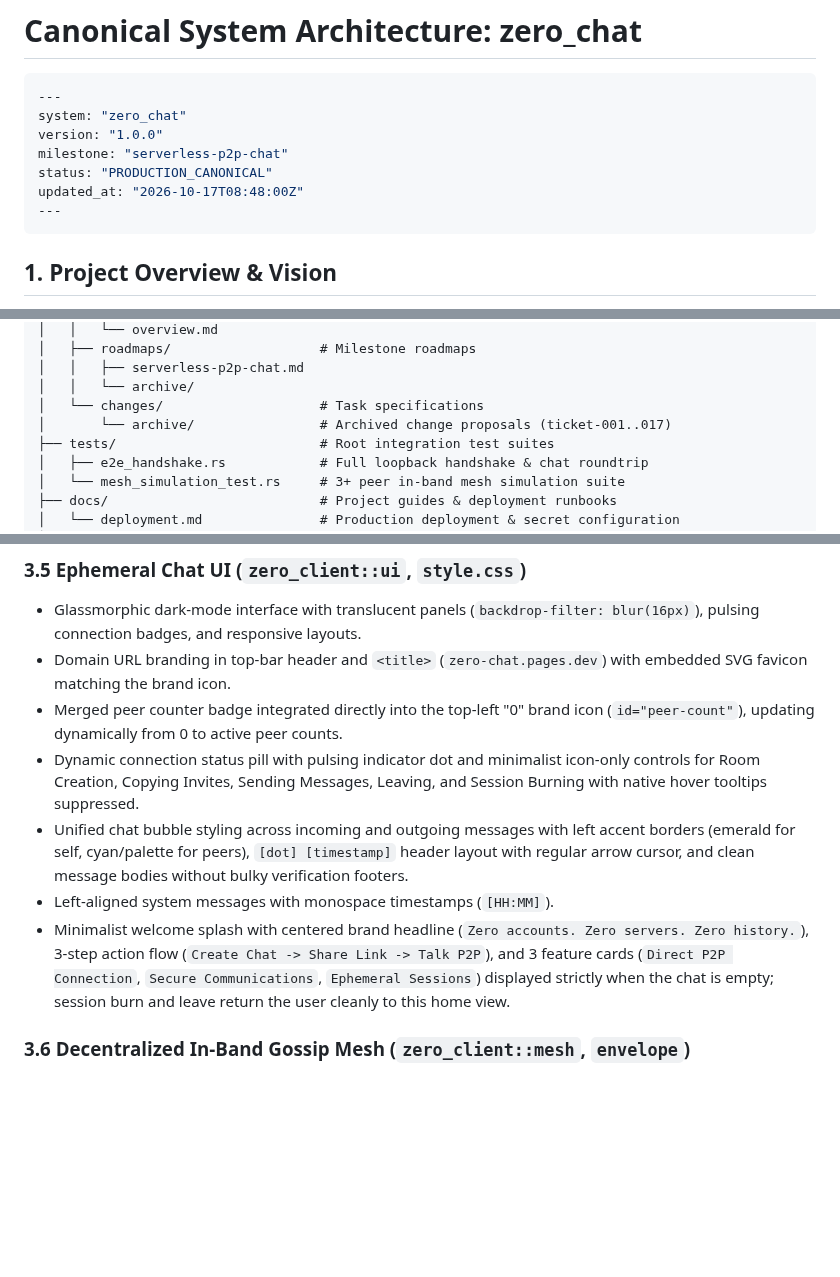
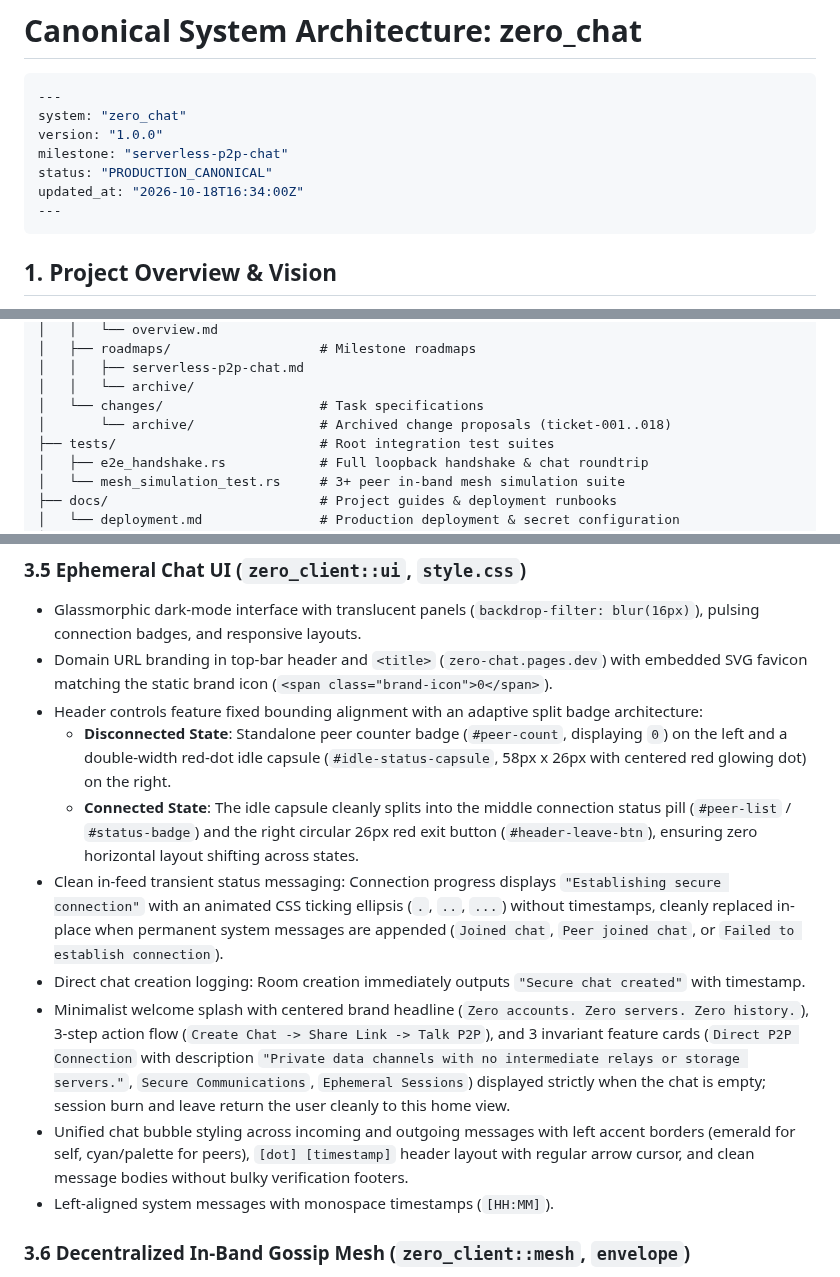
Before and after one commit to MACourtney7/zero-chat, a Markdown page: openspec/specs/overview.md, 3 parts joined by grey strips. Drawn GitHub-style; blank space fills up the shorter version.

Commit message:
chore(spec): reconcile canonical specs and archive ticket-018

````diff
--- a/openspec/specs/overview.md
+++ b/openspec/specs/overview.md
@@ -6,7 +6,7 @@ system: "zero_chat"
 version: "1.0.0"
 milestone: "serverless-p2p-chat"
 status: "PRODUCTION_CANONICAL"
-updated_at: "2026-10-17T08:48:00Z"
+updated_at: "2026-10-18T16:34:00Z"
 ---
 ```
 
@@ -69,7 +69,7 @@ zero_chat/
 │   │   ├── serverless-p2p-chat.md
 │   │   └── archive/
 │   └── changes/                    # Task specifications
-│       └── archive/                # Archived change proposals (ticket-001..017)
+│       └── archive/                # Archived change proposals (ticket-001..018)
 ├── tests/                          # Root integration test suites
 │   ├── e2e_handshake.rs            # Full loopback handshake & chat roundtrip
 │   └── mesh_simulation_test.rs     # 3+ peer in-band mesh simulation suite
@@ -110,12 +110,15 @@ zero_chat/
 
 ### 3.5 Ephemeral Chat UI (`zero_client::ui`, `style.css`)
 - Glassmorphic dark-mode interface with translucent panels (`backdrop-filter: blur(16px)`), pulsing connection badges, and responsive layouts.
-- Domain URL branding in top-bar header and `<title>` (`zero-chat.pages.dev`) with embedded SVG favicon matching the brand icon.
-- Merged peer counter badge integrated directly into the top-left "0" brand icon (`id="peer-count"`), updating dynamically from 0 to active peer counts.
-- Dynamic connection status pill with pulsing indicator dot and minimalist icon-only controls for Room Creation, Copying Invites, Sending Messages, Leaving, and Session Burning with native hover tooltips suppressed.
+- Domain URL branding in top-bar header and `<title>` (`zero-chat.pages.dev`) with embedded SVG favicon matching the static brand icon (`<span class="brand-icon">0</span>`).
+- Header controls feature fixed bounding alignment with an adaptive split badge architecture:
+  - **Disconnected State**: Standalone peer counter badge (`#peer-count`, displaying `0`) on the left and a double-width red-dot idle capsule (`#idle-status-capsule`, 58px x 26px with centered red glowing dot) on the right.
+  - **Connected State**: The idle capsule cleanly splits into the middle connection status pill (`#peer-list` / `#status-badge`) and the right circular 26px red exit button (`#header-leave-btn`), ensuring zero horizontal layout shifting across states.
+- Clean in-feed transient status messaging: Connection progress displays `"Establishing secure connection"` with an animated CSS ticking ellipsis (`.`, `..`, `...`) without timestamps, cleanly replaced in-place when permanent system messages are appended (`Joined chat`, `Peer joined chat`, or `Failed to establish connection`).
+- Direct chat creation logging: Room creation immediately outputs `"Secure chat created"` with timestamp.
+- Minimalist welcome splash with centered brand headline (`Zero accounts. Zero servers. Zero history.`), 3-step action flow (`Create Chat -> Share Link -> Talk P2P`), and 3 invariant feature cards (`Direct P2P Connection` with description `"Private data channels with no intermediate relays or storage servers."`, `Secure Communications`, `Ephemeral Sessions`) displayed strictly when the chat is empty; session burn and leave return the user cleanly to this home view.
 - Unified chat bubble styling across incoming and outgoing messages with left accent borders (emerald for self, cyan/palette for peers), `[dot] [timestamp]` header layout with regular arrow cursor, and clean message bodies without bulky verification footers.
 - Left-aligned system messages with monospace timestamps (`[HH:MM]`).
-- Minimalist welcome splash with centered brand headline (`Zero accounts. Zero servers. Zero history.`), 3-step action flow (`Create Chat -> Share Link -> Talk P2P`), and 3 feature cards (`Direct P2P Connection`, `Secure Communications`, `Ephemeral Sessions`) displayed strictly when the chat is empty; session burn and leave return the user cleanly to this home view.
 
 ### 3.6 Decentralized In-Band Gossip Mesh (`zero_client::mesh`, `envelope`)
 - **Opaque Bridge Relay (REQ-006.1)**: Room host acts as an in-band signaling bridge between existing peers (`Channel_AB`, `Channel_AC`). Relay frames (`RelaySdpOffer`, `RelaySdpAnswer`) contain end-to-end sealed payloads; relay nodes forward them verbatim without inspection.
````
Also changed, not shown: 1 other file.
